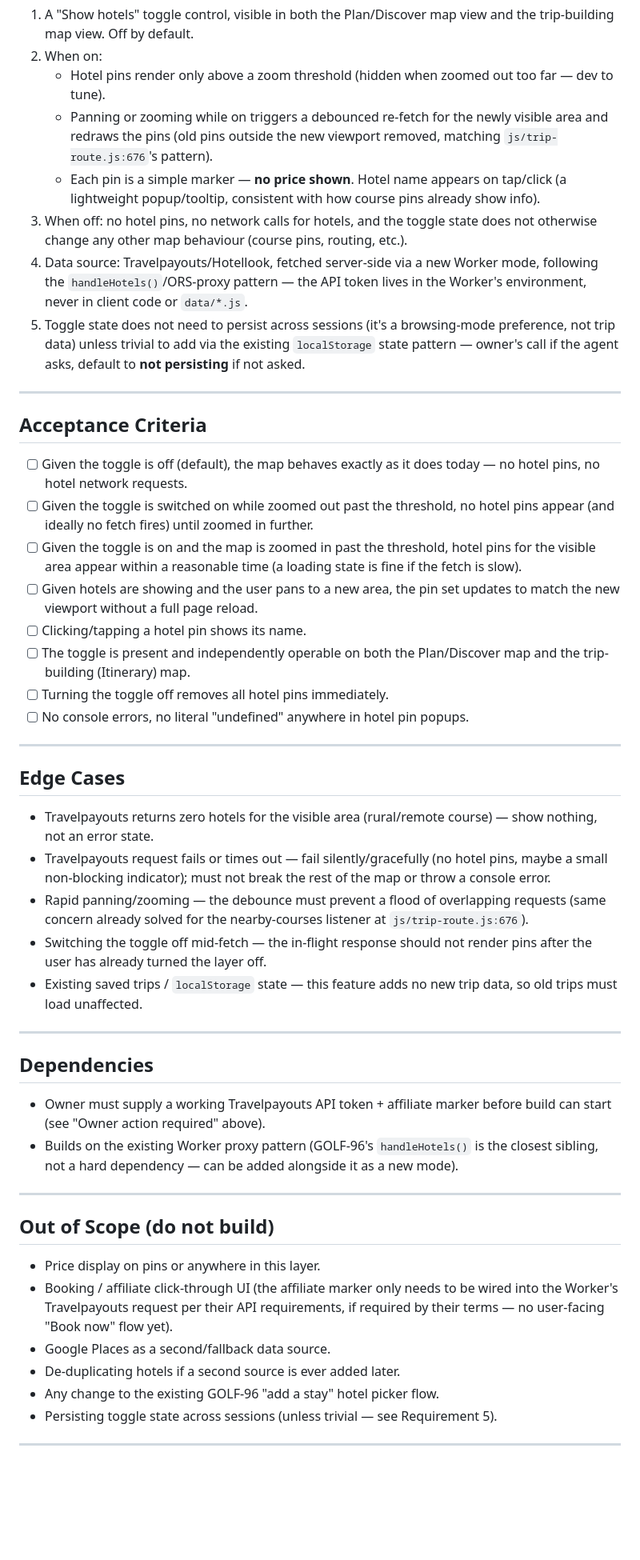
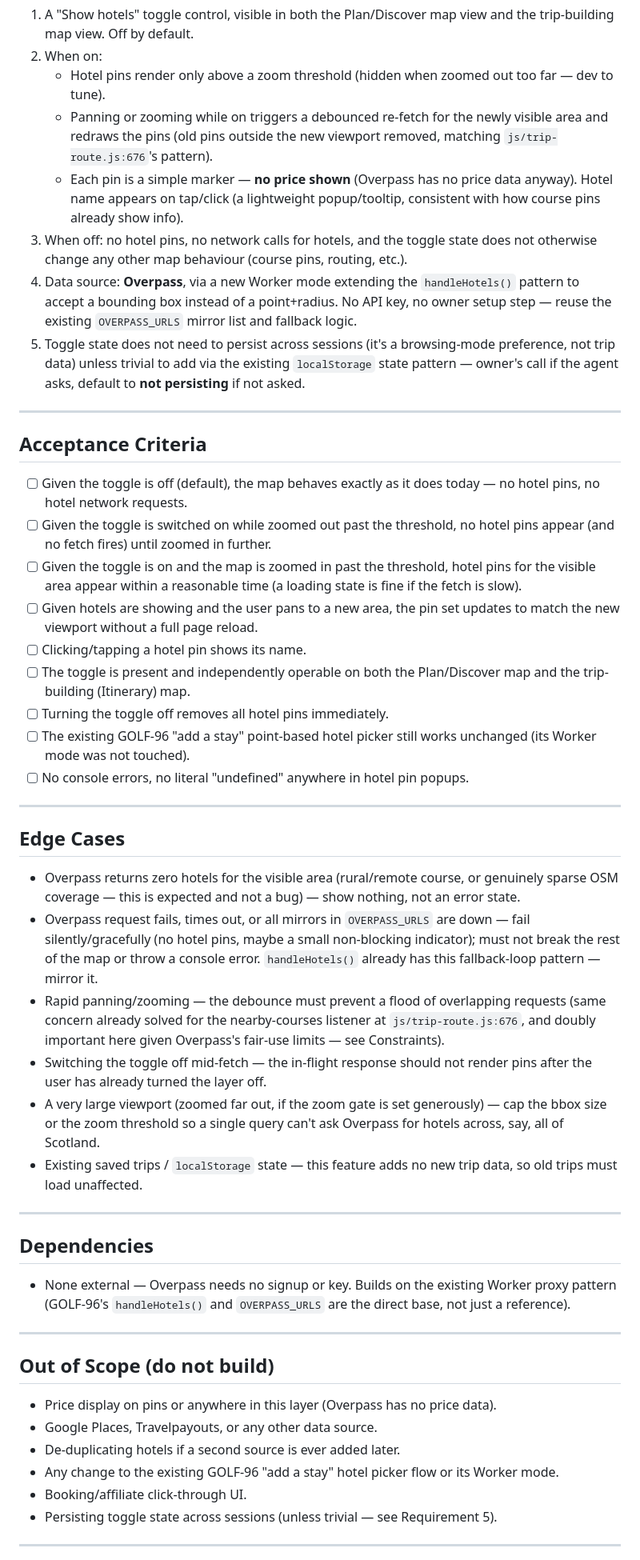
Before and after one commit to stefand94/golf-map, a Markdown page: docs/project/HANDOVER-GOLF-142.md, the part around one of its changes. Shown at 80% size. Rendered like a GitHub page; blank space fills up the shorter version.

```diff
--- a/docs/project/HANDOVER-GOLF-142.md
+++ b/docs/project/HANDOVER-GOLF-142.md
@@ -105,16 +90,16 @@ independent of trip-building.
    - Panning or zooming while on triggers a debounced re-fetch for the
      newly visible area and redraws the pins (old pins outside the new
      viewport removed, matching `js/trip-route.js:676`'s pattern).
-   - Each pin is a simple marker — **no price shown**. Hotel name appears
-     on tap/click (a lightweight popup/tooltip, consistent with how
-     course pins already show info).
+   - Each pin is a simple marker — **no price shown** (Overpass has no
+     price data anyway). Hotel name appears on tap/click (a lightweight
+     popup/tooltip, consistent with how course pins already show info).
 3. When off: no hotel pins, no network calls for hotels, and the toggle
    state does not otherwise change any other map behaviour (course pins,
    routing, etc.).
-4. Data source: Travelpayouts/Hotellook, fetched server-side via a new
-   Worker mode, following the `handleHotels()`/ORS-proxy pattern — the
-   API token lives in the Worker's environment, never in client code or
-   `data/*.js`.
+4. Data source: **Overpass**, via a new Worker mode extending the
+   `handleHotels()` pattern to accept a bounding box instead of a
+   point+radius. No API key, no owner setup step — reuse the existing
+   `OVERPASS_URLS` mirror list and fallback logic.
 5. Toggle state does not need to persist across sessions (it's a
    browsing-mode preference, not trip data) unless trivial to add via the
    existing `localStorage` state pattern — owner's call if the agent asks,
@@ -127,8 +112,8 @@ independent of trip-building.
 - [ ] Given the toggle is off (default), the map behaves exactly as it
       does today — no hotel pins, no hotel network requests.
 - [ ] Given the toggle is switched on while zoomed out past the
-      threshold, no hotel pins appear (and ideally no fetch fires) until
-      zoomed in further.
+      threshold, no hotel pins appear (and no fetch fires) until zoomed
+      in further.
 - [ ] Given the toggle is on and the map is zoomed in past the threshold,
       hotel pins for the visible area appear within a reasonable time
       (a loading state is fine if the fetch is slow).
@@ -138,6 +123,8 @@ independent of trip-building.
 - [ ] The toggle is present and independently operable on both the
       Plan/Discover map and the trip-building (Itinerary) map.
 - [ ] Turning the toggle off removes all hotel pins immediately.
+- [ ] The existing GOLF-96 "add a stay" point-based hotel picker still
+      works unchanged (its Worker mode was not touched).
 - [ ] No console errors, no literal "undefined" anywhere in hotel pin
       popups.
 
@@ -145,16 +132,23 @@ independent of trip-building.
 
 ## Edge Cases
 
-- Travelpayouts returns zero hotels for the visible area (rural/remote
-  course) — show nothing, not an error state.
-- Travelpayouts request fails or times out — fail silently/gracefully
-  (no hotel pins, maybe a small non-blocking indicator); must not break
-  the rest of the map or throw a console error.
+- Overpass returns zero hotels for the visible area (rural/remote
+  course, or genuinely sparse OSM coverage — this is expected and not
+  a bug) — show nothing, not an error state.
+- Overpass request fails, times out, or all mirrors in `OVERPASS_URLS`
+  are down — fail silently/gracefully (no hotel pins, maybe a small
+  non-blocking indicator); must not break the rest of the map or throw a
+  console error. `handleHotels()` already has this fallback-loop pattern
+  — mirror it.
 - Rapid panning/zooming — the debounce must prevent a flood of
   overlapping requests (same concern already solved for the nearby-courses
-  listener at `js/trip-route.js:676`).
+  listener at `js/trip-route.js:676`, and doubly important here given
+  Overpass's fair-use limits — see Constraints).
 - Switching the toggle off mid-fetch — the in-flight response should not
   render pins after the user has already turned the layer off.
+- A very large viewport (zoomed far out, if the zoom gate is set
+  generously) — cap the bbox size or the zoom threshold so a single
+  query can't ask Overpass for hotels across, say, all of Scotland.
 - Existing saved trips / `localStorage` state — this feature adds no new
   trip data, so old trips must load unaffected.
 
@@ -162,24 +156,21 @@ independent of trip-building.
 
 ## Dependencies
 
-- Owner must supply a working Travelpayouts API token + affiliate marker
-  before build can start (see "Owner action required" above).
-- Builds on the existing Worker proxy pattern (GOLF-96's `handleHotels()`
-  is the closest sibling, not a hard dependency — can be added alongside
-  it as a new mode).
+- None external — Overpass needs no signup or key. Builds on the existing
+  Worker proxy pattern (GOLF-96's `handleHotels()` and `OVERPASS_URLS`
+  are the direct base, not just a reference).
 
 ---
 
 ## Out of Scope (do not build)
 
-- Price display on pins or anywhere in this layer.
-- Booking / affiliate click-through UI (the affiliate marker only needs
-  to be wired into the Worker's Travelpayouts request per their API
-  requirements, if required by their terms — no user-facing "Book now"
-  flow yet).
-- Google Places as a second/fallback data source.
+- Price display on pins or anywhere in this layer (Overpass has no price
+  data).
+- Google Places, Travelpayouts, or any other data source.
 - De-duplicating hotels if a second source is ever added later.
-- Any change to the existing GOLF-96 "add a stay" hotel picker flow.
+- Any change to the existing GOLF-96 "add a stay" hotel picker flow or
+  its Worker mode.
+- Booking/affiliate click-through UI.
 - Persisting toggle state across sessions (unless trivial — see
   Requirement 5).
 
```
Also changed, not shown: other parts of docs/project/HANDOVER-GOLF-142.md (+51 -58 lines), docs/project/BACKLOG.md (+2 -2 lines), docs/project/DECISIONS.md (+40 -0 lines).
